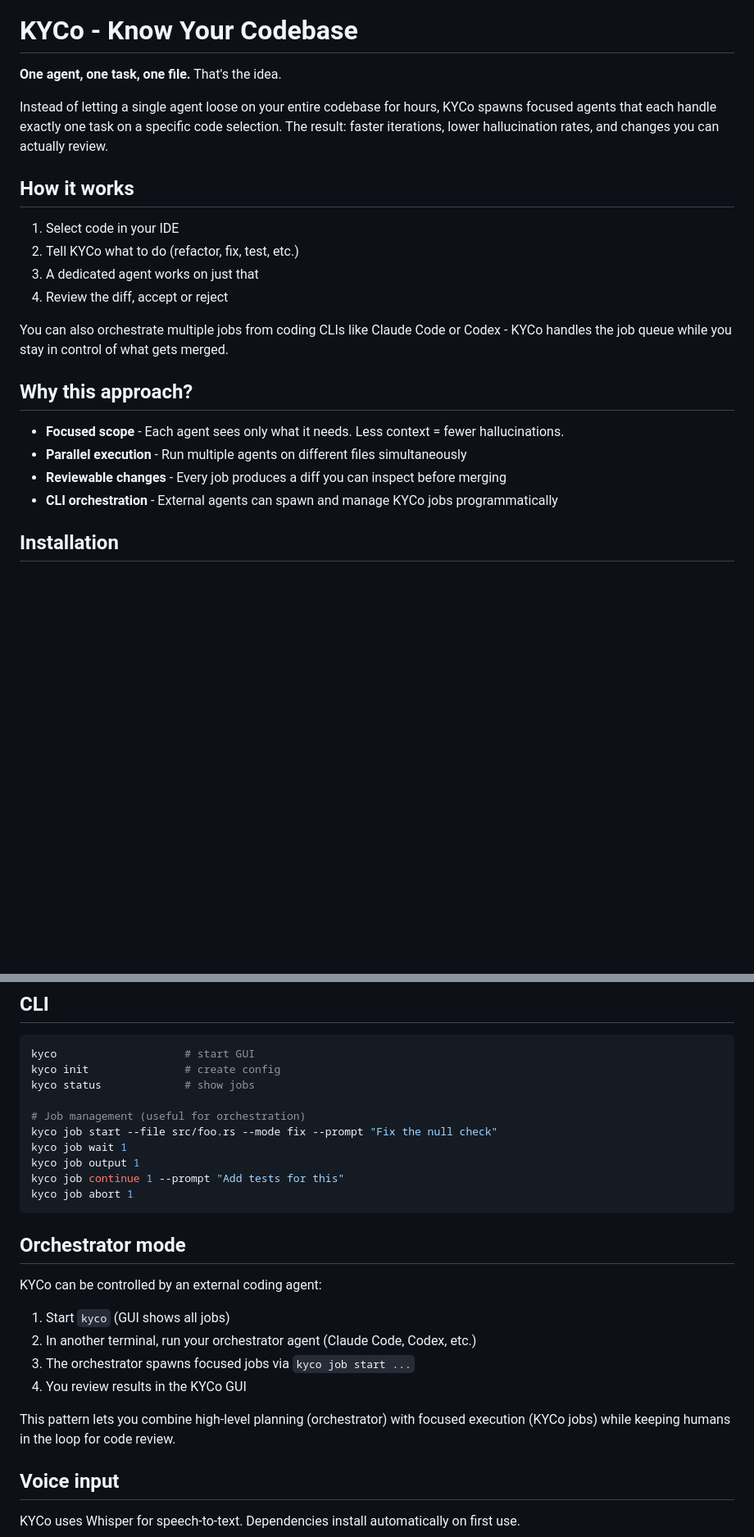
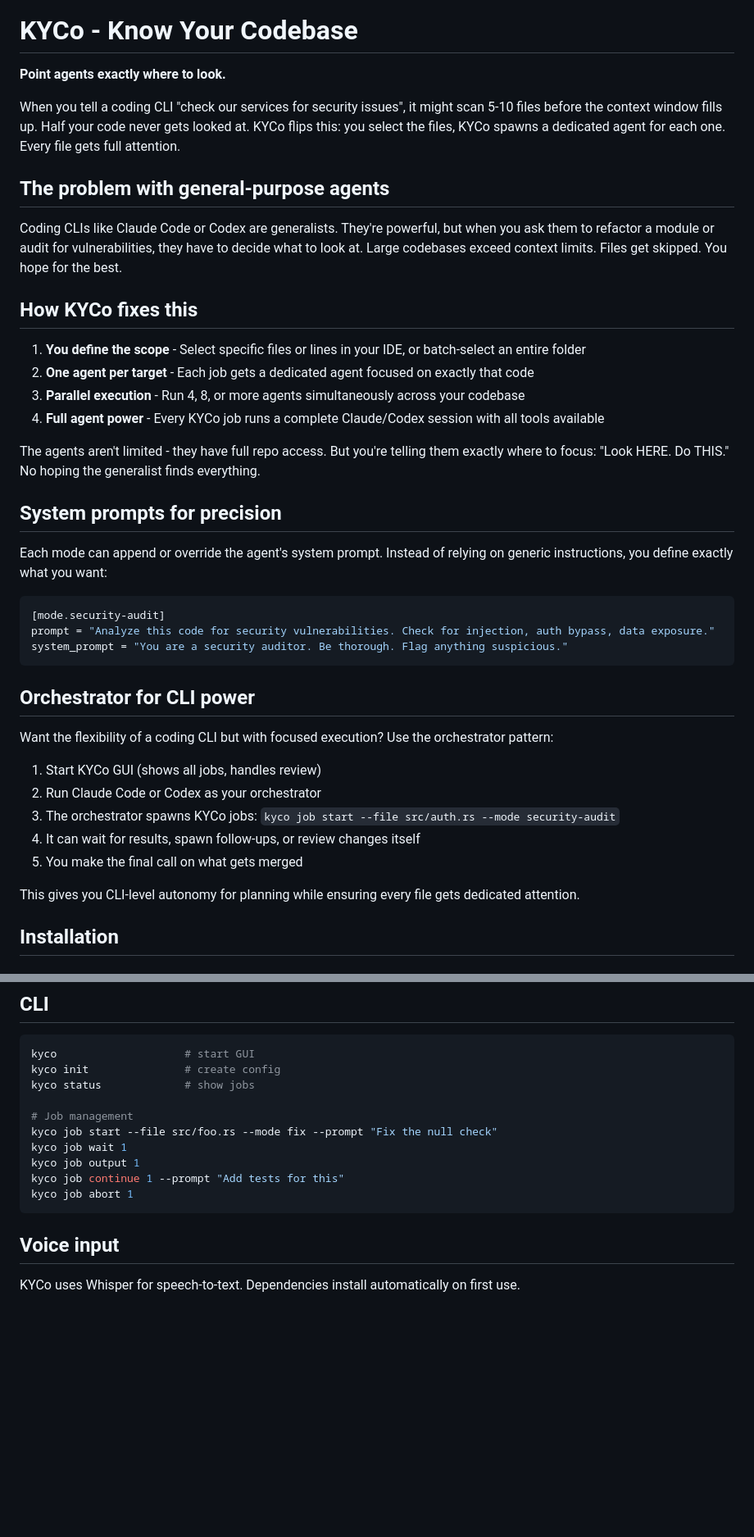
Before and after one commit to MAF2414/kyco, a Markdown page: README.md, 2 parts joined by grey strips. Shown at 82% size. Rendered like a GitHub page; blank space fills up the shorter version.

Commit message:
docs: clarify KYCo value prop - focused agents, not limited agents
- Problem: generalist CLIs fill context, skip files, hope for the best
- Solution: point agents exactly where to look (full repo access, explicit focus)
- Parallel jobs = actually cover all code, not hope
- System prompts for precision vs generic instructions
- Orchestrator pattern: CLI power + focused execution

````diff
--- a/README.md
+++ b/README.md
@@ -4,25 +4,44 @@
 
 # KYCo - Know Your Codebase
 
-**One agent, one task, one file.** That's the idea.
+**Point agents exactly where to look.**
 
-Instead of letting a single agent loose on your entire codebase for hours, KYCo spawns focused agents that each handle exactly one task on a specific code selection. The result: faster iterations, lower hallucination rates, and changes you can actually review.
+When you tell a coding CLI "check our services for security issues", it might scan 5-10 files before the context window fills up. Half your code never gets looked at. KYCo flips this: you select the files, KYCo spawns a dedicated agent for each one. Every file gets full attention.
 
-## How it works
+## The problem with general-purpose agents
 
-1. Select code in your IDE
-2. Tell KYCo what to do (refactor, fix, test, etc.)
-3. A dedicated agent works on just that
-4. Review the diff, accept or reject
+Coding CLIs like Claude Code or Codex are generalists. They're powerful, but when you ask them to refactor a module or audit for vulnerabilities, they have to decide what to look at. Large codebases exceed context limits. Files get skipped. You hope for the best.
 
-You can also orchestrate multiple jobs from coding CLIs like Claude Code or Codex - KYCo handles the job queue while you stay in control of what gets merged.
+## How KYCo fixes this
 
-## Why this approach?
+1. **You define the scope** - Select specific files or lines in your IDE, or batch-select an entire folder
+2. **One agent per target** - Each job gets a dedicated agent focused on exactly that code
+3. **Parallel execution** - Run 4, 8, or more agents simultaneously across your codebase
+4. **Full agent power** - Every KYCo job runs a complete Claude/Codex session with all tools available
 
-- **Focused scope** - Each agent sees only what it needs. Less context = fewer hallucinations.
-- **Parallel execution** - Run multiple agents on different files simultaneously
-- **Reviewable changes** - Every job produces a diff you can inspect before merging
-- **CLI orchestration** - External agents can spawn and manage KYCo jobs programmatically
+The agents aren't limited - they have full repo access. But you're telling them exactly where to focus: "Look HERE. Do THIS." No hoping the generalist finds everything.
+
+## System prompts for precision
+
+Each mode can append or override the agent's system prompt. Instead of relying on generic instructions, you define exactly what you want:
+
+```toml
+[mode.security-audit]
+prompt = "Analyze this code for security vulnerabilities. Check for injection, auth bypass, data exposure."
+system_prompt = "You are a security auditor. Be thorough. Flag anything suspicious."
+```
+
+## Orchestrator for CLI power
+
+Want the flexibility of a coding CLI but with focused execution? Use the orchestrator pattern:
+
+1. Start KYCo GUI (shows all jobs, handles review)
+2. Run Claude Code or Codex as your orchestrator
+3. The orchestrator spawns KYCo jobs: `kyco job start --file src/auth.rs --mode security-audit`
+4. It can wait for results, spawn follow-ups, or review changes itself
+5. You make the final call on what gets merged
+
+This gives you CLI-level autonomy for planning while ensuring every file gets dedicated attention.
 
 ## Installation
 
@@ -171,24 +191,13 @@ kyco                    # start GUI
 kyco init               # create config
 kyco status             # show jobs
 
-# Job management (useful for orchestration)
+# Job management
 kyco job start --file src/foo.rs --mode fix --prompt "Fix the null check"
 kyco job wait 1
 kyco job output 1
 kyco job continue 1 --prompt "Add tests for this"
 kyco job abort 1
 ```
-
-## Orchestrator mode
-
-KYCo can be controlled by an external coding agent:
-
-1. Start `kyco` (GUI shows all jobs)
-2. In another terminal, run your orchestrator agent (Claude Code, Codex, etc.)
-3. The orchestrator spawns focused jobs via `kyco job start ...`
-4. You review results in the KYCo GUI
-
-This pattern lets you combine high-level planning (orchestrator) with focused execution (KYCo jobs) while keeping humans in the loop for code review.
 
 ## Voice input
 
````
Also changed, not shown: other parts of README.md (+2 -1 lines).
